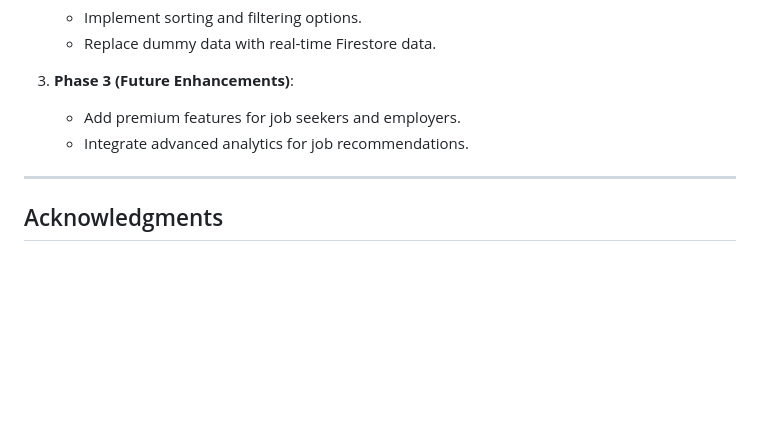
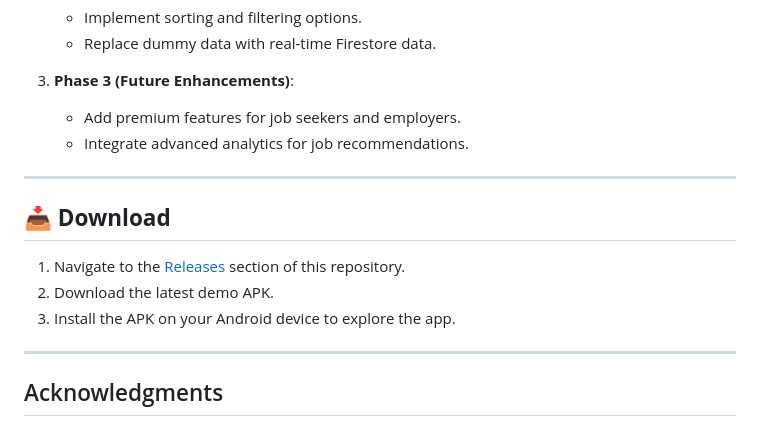
Before and after one commit to Ruchan10/theJobFinder, a Markdown page: README.md, the part around the change. Drawn GitHub-style; blank space fills up the shorter version.

Commit message:
trying to release

```diff
--- a/README.md
+++ b/README.md
@@ -145,6 +145,13 @@ For state management, **Riverpod** is used to:
 
 ---
 
+## 📥 **Download**
+1. Navigate to the [Releases](https://github.com/Ruchan10/theJobFinder/releases) section of this repository.
+2. Download the latest demo APK.
+3. Install the APK on your Android device to explore the app.
+
+---
+
 ## Acknowledgments
 
 - **Figma Design**: Provided .fig file as a blueprint.
```
